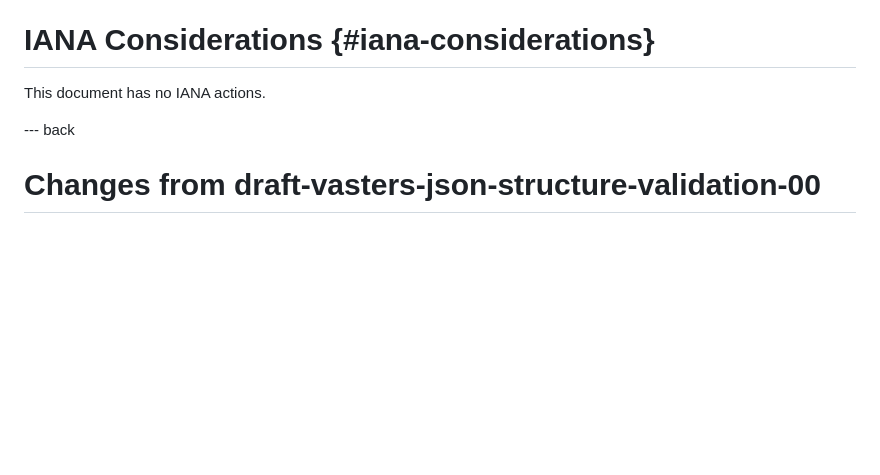
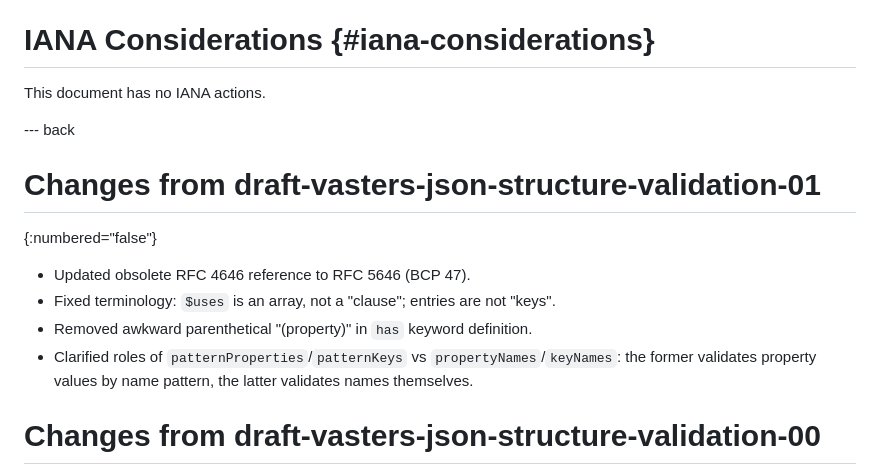
Before and after one commit to json-structure/validation, a Markdown page: draft-vasters-json-structure-validation.md, the part around the change. Rendered like a GitHub page; blank space fills up the shorter version.

Commit message:
Update changes section for draft-02
Co-authored-by: Copilot <223556219+Copilot@users.noreply.github.com>

```diff
--- a/draft-vasters-json-structure-validation.md
+++ b/draft-vasters-json-structure-validation.md
@@ -503,6 +503,17 @@ This document has no IANA actions.
 
 --- back
 
+# Changes from draft-vasters-json-structure-validation-01
+{:numbered="false"}
+
+- Updated obsolete RFC 4646 reference to RFC 5646 (BCP 47).
+- Fixed terminology: `$uses` is an array, not a "clause"; entries are not
+  "keys".
+- Removed awkward parenthetical "(property)" in `has` keyword definition.
+- Clarified roles of `patternProperties`/`patternKeys` vs
+  `propertyNames`/`keyNames`: the former validates property values by name
+  pattern, the latter validates names themselves.
+
 # Changes from draft-vasters-json-structure-validation-00
 {:numbered="false"}
 
```
